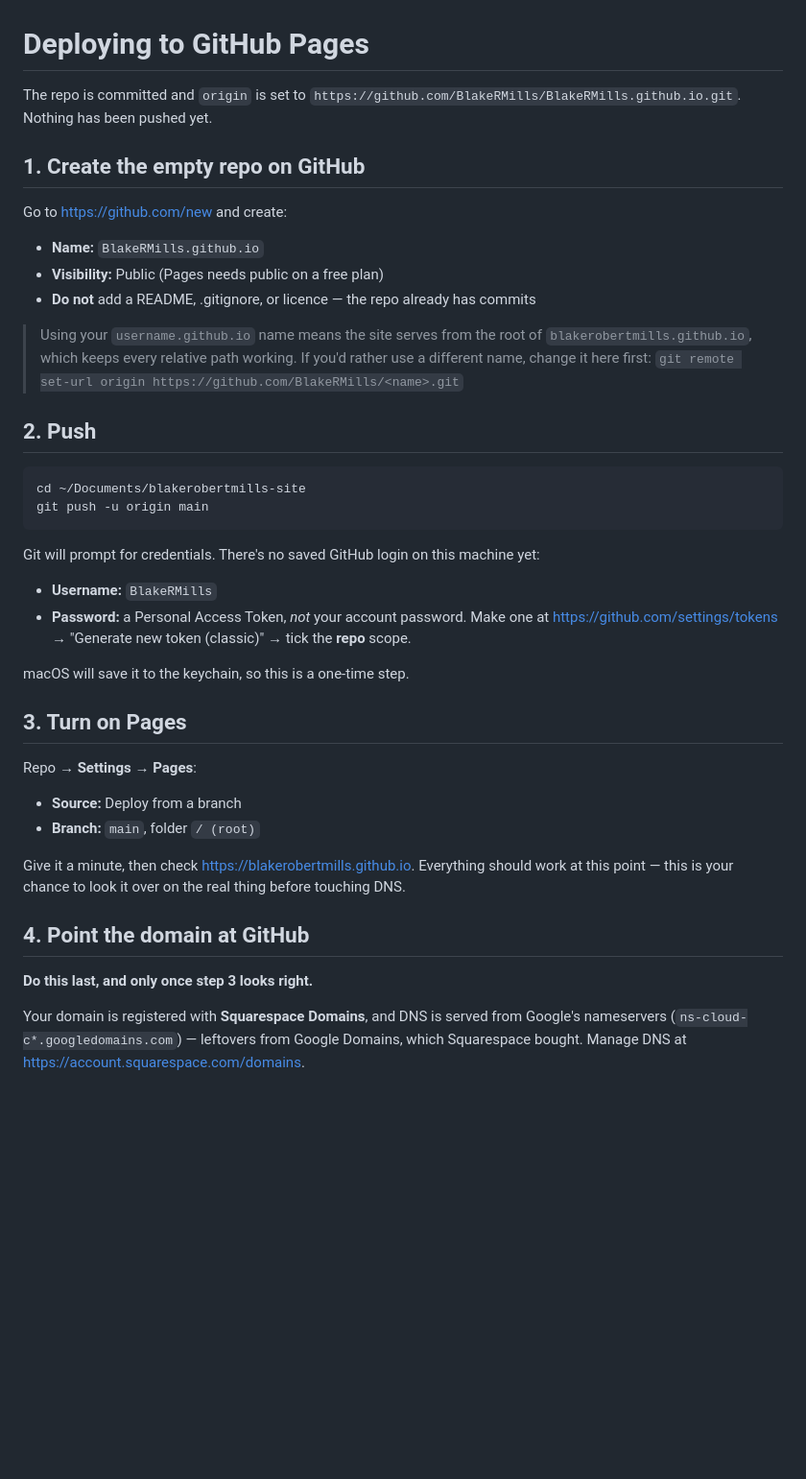
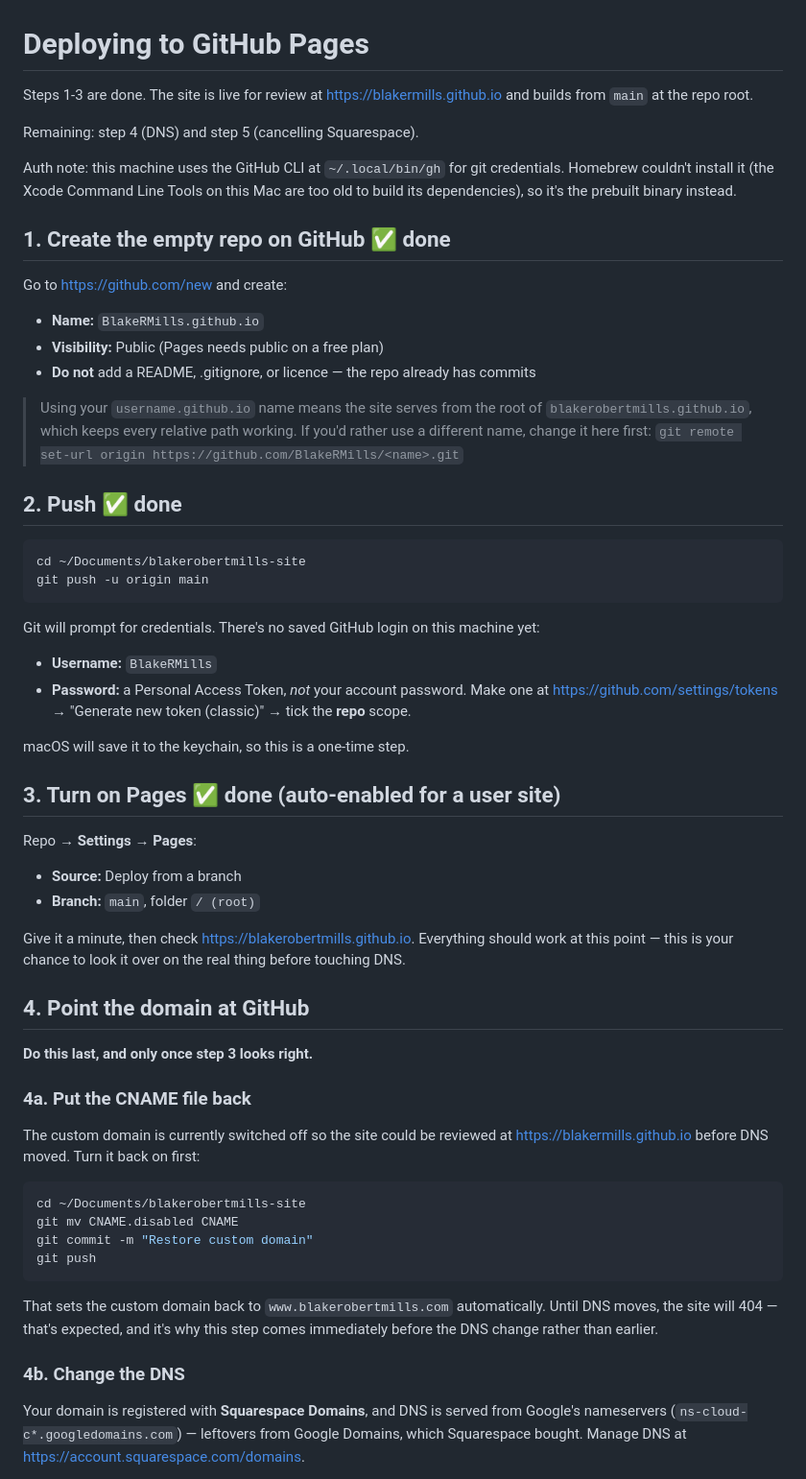
Before and after one commit to BlakeRMills/BlakeRMills.github.io, a Markdown page: DEPLOY.md, the part around the change. Shown at 96% size. Drawn GitHub-style; blank space fills up the shorter version.

Commit message:
Update deploy notes for current state
Co-Authored-By: Claude Opus 5 <noreply@anthropic.com>

````diff
--- a/DEPLOY.md
+++ b/DEPLOY.md
@@ -1,10 +1,15 @@
 # Deploying to GitHub Pages
 
-The repo is committed and `origin` is set to
-`https://github.com/BlakeRMills/BlakeRMills.github.io.git`.
-Nothing has been pushed yet.
+Steps 1-3 are done. The site is live for review at
+<https://blakermills.github.io> and builds from `main` at the repo root.
 
-## 1. Create the empty repo on GitHub
+Remaining: step 4 (DNS) and step 5 (cancelling Squarespace).
+
+Auth note: this machine uses the GitHub CLI at `~/.local/bin/gh` for git
+credentials. Homebrew couldn't install it (the Xcode Command Line Tools on this
+Mac are too old to build its dependencies), so it's the prebuilt binary instead.
+
+## 1. Create the empty repo on GitHub  ✅ done
 
 Go to <https://github.com/new> and create:
 
@@ -17,7 +22,7 @@ Go to <https://github.com/new> and create:
 > rather use a different name, change it here first:
 > `git remote set-url origin https://github.com/BlakeRMills/<name>.git`
 
-## 2. Push
+## 2. Push  ✅ done
 
 ```bash
 cd ~/Documents/blakerobertmills-site
@@ -33,7 +38,7 @@ Git will prompt for credentials. There's no saved GitHub login on this machine y
 
 macOS will save it to the keychain, so this is a one-time step.
 
-## 3. Turn on Pages
+## 3. Turn on Pages  ✅ done (auto-enabled for a user site)
 
 Repo → **Settings → Pages**:
 
@@ -47,6 +52,24 @@ thing before touching DNS.
 ## 4. Point the domain at GitHub
 
 **Do this last, and only once step 3 looks right.**
+
+### 4a. Put the CNAME file back
+
+The custom domain is currently switched off so the site could be reviewed at
+<https://blakermills.github.io> before DNS moved. Turn it back on first:
+
+```bash
+cd ~/Documents/blakerobertmills-site
+git mv CNAME.disabled CNAME
+git commit -m "Restore custom domain"
+git push
+```
+
+That sets the custom domain back to `www.blakerobertmills.com` automatically.
+Until DNS moves, the site will 404 — that's expected, and it's why this step
+comes immediately before the DNS change rather than earlier.
+
+### 4b. Change the DNS
 
 Your domain is registered with **Squarespace Domains**, and DNS is served from
 Google's nameservers (`ns-cloud-c*.googledomains.com`) — leftovers from Google
````
